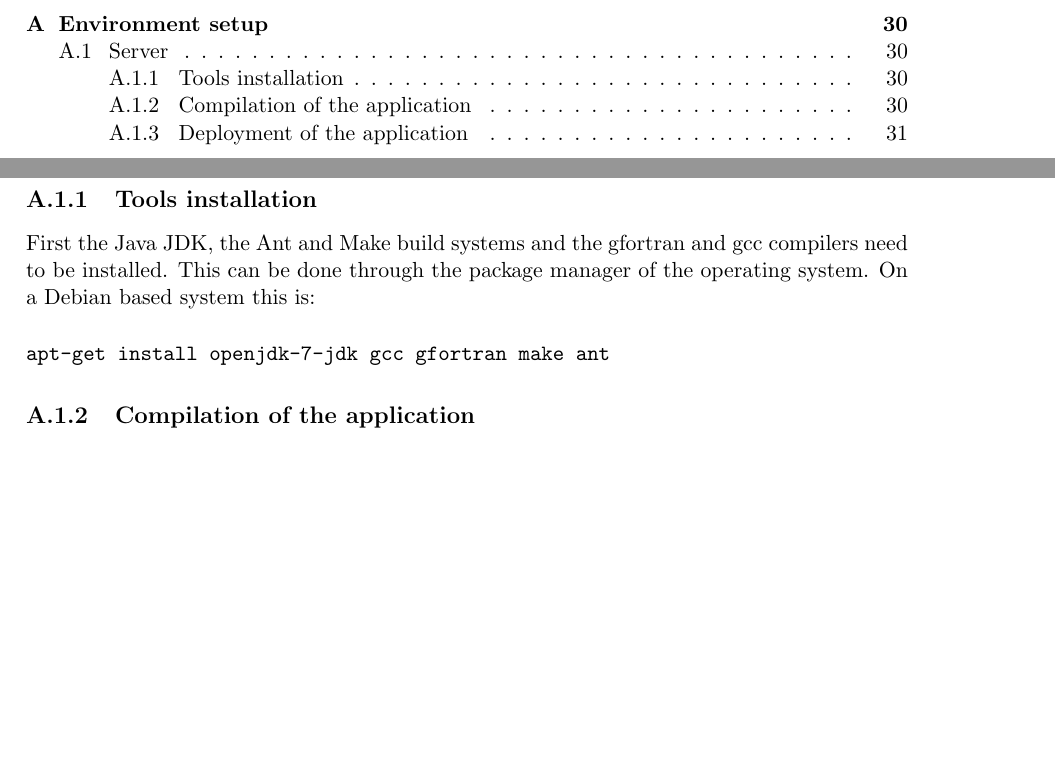
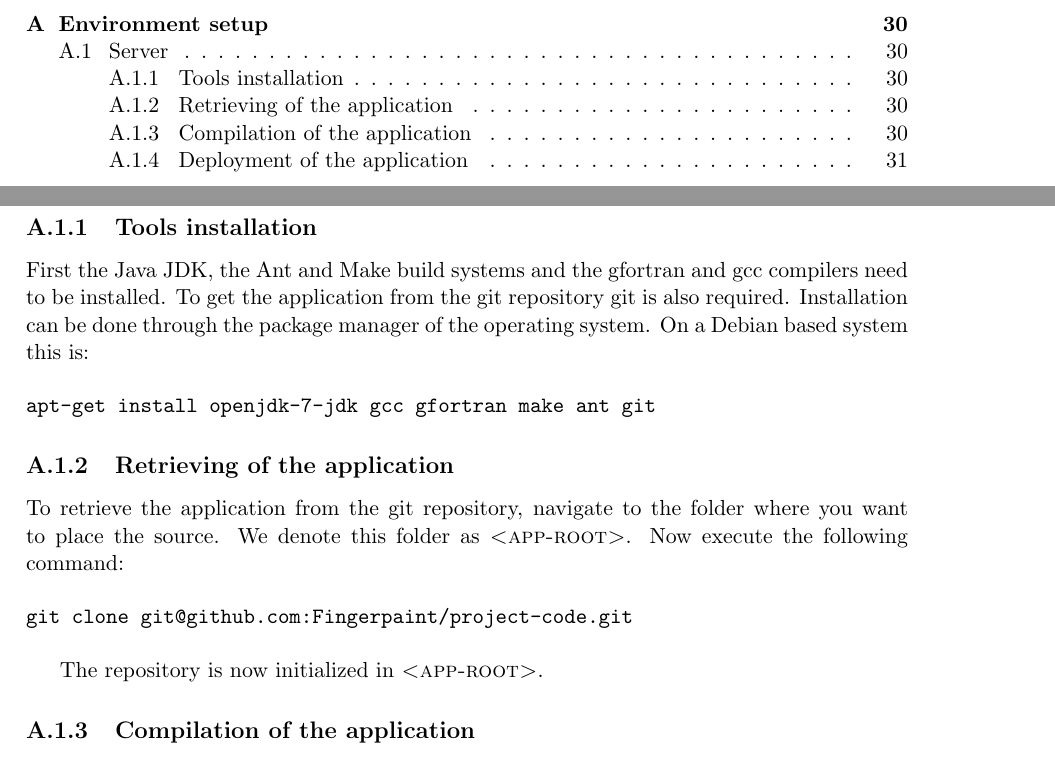
Before and after one commit to Fingerpaint/sep-docs, a LaTeX thesis (SVVP_AT/atp.tex, which reads SVVP_AT/appendixA.tex): two parts of pages 4 and 31 of 32, joined at a grey line, cut so that both start at the same text, the shorter picture padded with empty space. Compiled offline with pdfLaTeX.

Commit message:
Added cloning

```diff
--- a/SVVP_AT/appendixA.tex
+++ b/SVVP_AT/appendixA.tex
@@ -8,11 +8,21 @@ A manual on how to get the \applicationname{} application running can be found b
 We assume the server runs a linux operating system. A Windows operating system also works, but is not supported by this manual. The text below is tested under a Debian based system.
 
 \subsection{Tools installation}
-First the Java JDK, the Ant and Make build systems and the gfortran and gcc compilers need to be installed. This can be done through the package manager of the operating system. On a Debian based system this is:
+First the Java JDK, the Ant and Make build systems and the gfortran and gcc compilers need to be installed. To get the application from the git repository git is also required. Installation can be done through the package manager of the operating system. On a Debian based system this is:
 
 \begin{verbatim}
-apt-get install openjdk-7-jdk gcc gfortran make ant
+apt-get install openjdk-7-jdk gcc gfortran make ant git
 \end{verbatim}
+
+\subsection{Retrieving of the application}
+To retrieve the application from the git repository, navigate to the folder where you want to place the source.
+We denote this folder as \textsc{<app-root>}. Now execute the following command:
+
+\begin{verbatim}
+git clone git@github.com:Fingerpaint/project-code.git
+\end{verbatim}
+
+The repository is now initialized in \textsc{<app-root>}.
 
 \subsection{Compilation of the application}
 We assume source code of the application is installed to the \textsc{<app-root>} folder.
```
